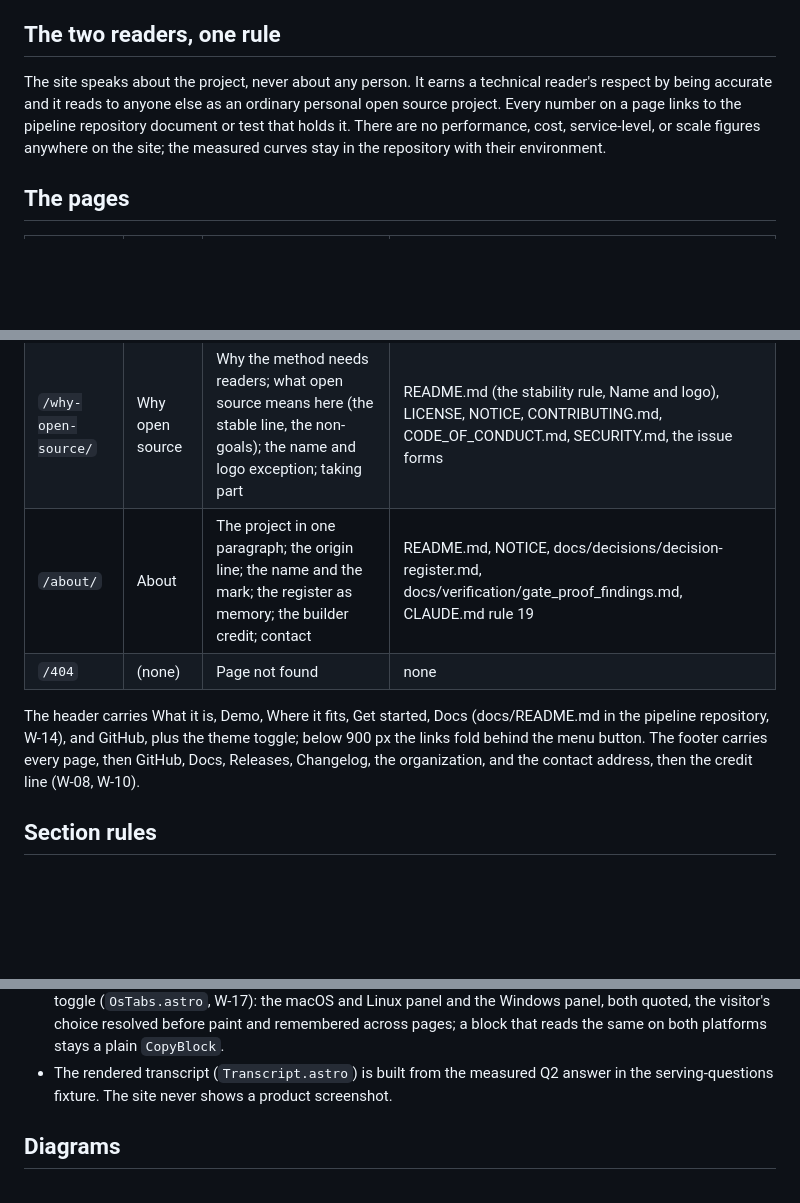
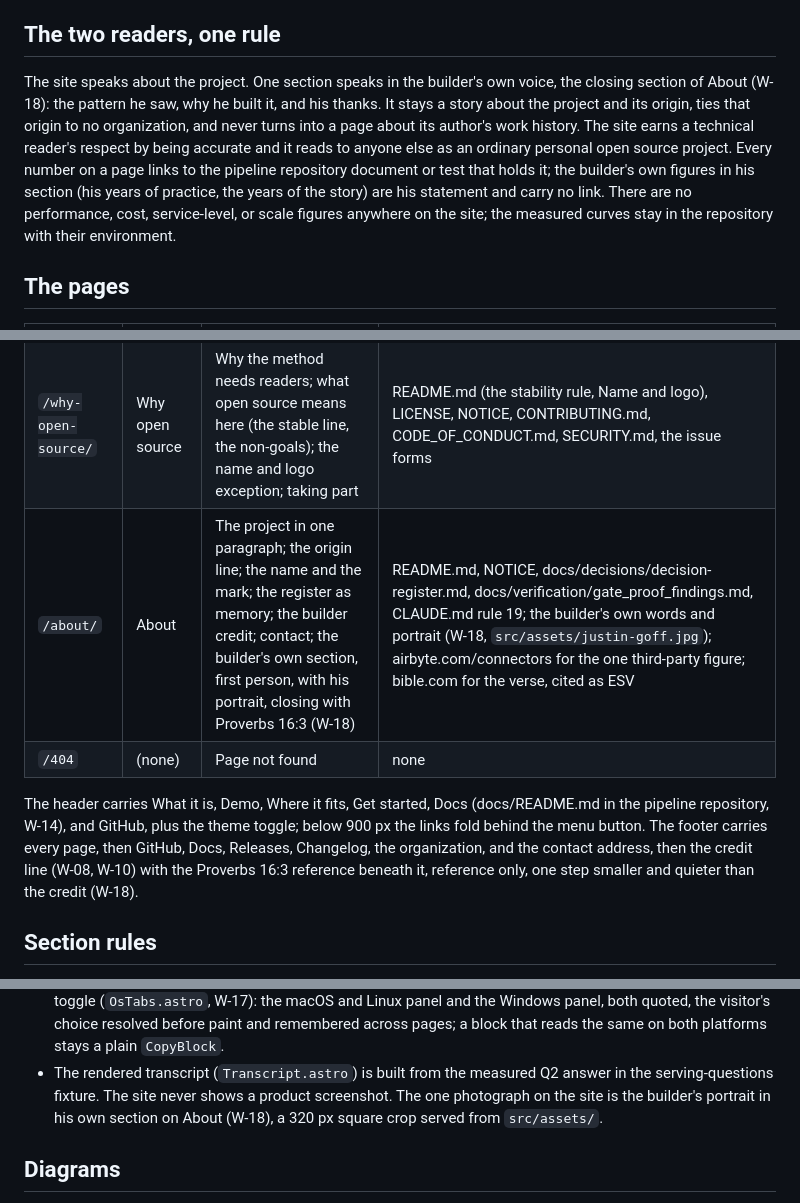
Before and after one commit to metricminellc/website, a Markdown page: docs/SITE.md, 3 parts joined by grey strips. GitHub-like rendering; blank space fills up the shorter version.

Commit message:
docs: the About row, the footer line, the portrait, and the builder's own figures
why: the two-readers rule names the one section that speaks in the
builder's voice and what it stays inside; the About row and the footer
sentence carry W-18; the section rules record the one photograph on the
site; the evidence table records that the builder's own figures are his
statement with no link, and that the connector count on About is
Airbyte's, cited inline as everywhere else.

Co-Authored-By: Claude Opus 5 (1M context) <noreply@anthropic.com>
Claude-Session: https://claude.ai/code/session_01N9wbaXHbmNzndjpTNKeAvS
Signed-off-by: Justin Goff <github@metricmine.ai>

```diff
--- a/docs/SITE.md
+++ b/docs/SITE.md
@@ -7,12 +7,18 @@ PR, and the implementation PR follows. Dated 2026-09-05 (W-11).
 
 ## The two readers, one rule
 
-The site speaks about the project, never about any person. It earns a
-technical reader's respect by being accurate and it reads to anyone else
-as an ordinary personal open source project. Every number on a page links
-to the pipeline repository document or test that holds it. There are no
-performance, cost, service-level, or scale figures anywhere on the site;
-the measured curves stay in the repository with their environment.
+The site speaks about the project. One section speaks in the builder's
+own voice, the closing section of About (W-18): the pattern he saw, why he
+built it, and his thanks. It stays a story about the project and its
+origin, ties that origin to no organization, and never turns into a page
+about its author's work history. The site earns a technical reader's
+respect by being accurate and it reads to anyone else as an ordinary
+personal open source project. Every number on a page links to the
+pipeline repository document or test that holds it; the builder's own
+figures in his section (his years of practice, the years of the story)
+are his statement and carry no link. There are no performance, cost,
+service-level, or scale figures anywhere on the site; the measured curves
+stay in the repository with their environment.
 
 ## The pages
 
@@ -24,14 +30,16 @@ the measured curves stay in the repository with their environment.
 | `/where-it-fits/` | Where it fits | Airbyte at the door (Airbyte's own connector count, cited to Airbyte); DuckDB on purpose; MCP at the edge (the five tools); Claude Code beside you; the pattern map; fits when and does not fit when | docs/adding-a-source.md, docs/adoption.md, docs/demo.md, docs/sources-explained.md section 10, docs/spec/serving.md, README.md non-goals |
 | `/get-started/` | Get started | The ten-minute path (Path A, the Claude Desktop wiring, the first question), Path B, the three learning curves, working in the repository with Claude Code, the deeper shelf; the platform-dependent steps behind the OS toggle (W-17) | docs/demo.md, docs/operating.md, docs/adoption.md, docs/adding-a-source.md, docs/README.md, CLAUDE.md, .claude/ |
 | `/why-open-source/` | Why open source | Why the method needs readers; what open source means here (the stable line, the non-goals); the name and logo exception; taking part | README.md (the stability rule, Name and logo), LICENSE, NOTICE, CONTRIBUTING.md, CODE_OF_CONDUCT.md, SECURITY.md, the issue forms |
-| `/about/` | About | The project in one paragraph; the origin line; the name and the mark; the register as memory; the builder credit; contact | README.md, NOTICE, docs/decisions/decision-register.md, docs/verification/gate_proof_findings.md, CLAUDE.md rule 19 |
+| `/about/` | About | The project in one paragraph; the origin line; the name and the mark; the register as memory; the builder credit; contact; the builder's own section, first person, with his portrait, closing with Proverbs 16:3 (W-18) | README.md, NOTICE, docs/decisions/decision-register.md, docs/verification/gate_proof_findings.md, CLAUDE.md rule 19; the builder's own words and portrait (W-18, `src/assets/justin-goff.jpg`); airbyte.com/connectors for the one third-party figure; bible.com for the verse, cited as ESV |
 | `/404` | (none) | Page not found | none |
 
 The header carries What it is, Demo, Where it fits, Get started, Docs
 (docs/README.md in the pipeline repository, W-14), and GitHub, plus the
 theme toggle; below 900 px the links fold behind the menu button. The
 footer carries every page, then GitHub, Docs, Releases, Changelog, the
-organization, and the contact address, then the credit line (W-08, W-10).
+organization, and the contact address, then the credit line (W-08, W-10)
+with the Proverbs 16:3 reference beneath it, reference only, one step
+smaller and quieter than the credit (W-18).
 
 ## Section rules
 
@@ -52,7 +60,9 @@ organization, and the contact address, then the credit line (W-08, W-10).
   platforms stays a plain `CopyBlock`.
 - The rendered transcript (`Transcript.astro`) is built from the measured
   Q2 answer in the serving-questions fixture. The site never shows a
-  product screenshot.
+  product screenshot. The one photograph on the site is the builder's
+  portrait in his own section on About (W-18), a 320 px square crop
+  served from `src/assets/`.
 
 ## Diagrams
 
```
Also changed, not shown: other parts of docs/SITE.md (+2 -1 lines).
